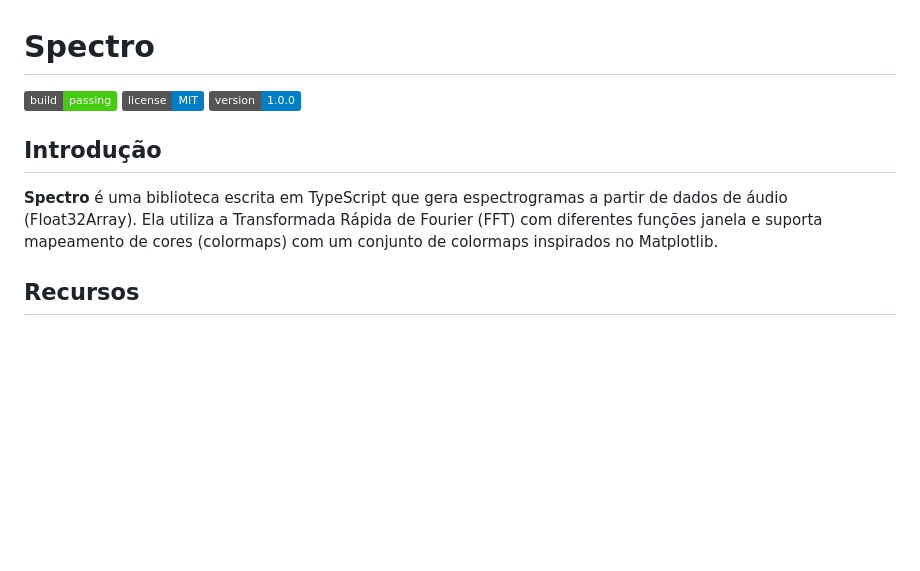
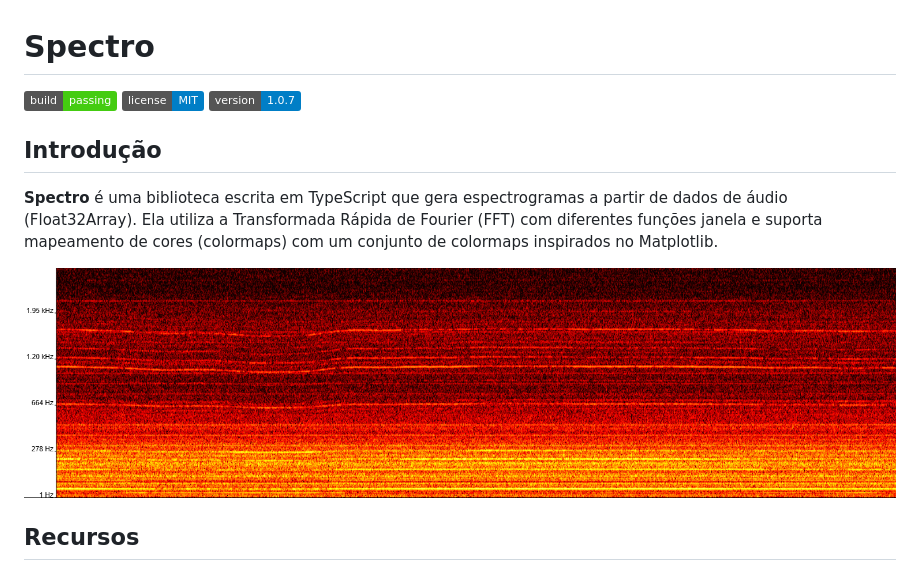
Before and after one commit to IMNascimento/Spectro, a Markdown page: README.md, the part around the change. Drawn GitHub-style; pictures changed too: spectograma.png (added); badges without logos; blank space fills up the shorter version.

```diff
--- a/README.md
+++ b/README.md
@@ -2,11 +2,13 @@
 
 ![Build Status](https://img.shields.io/badge/build-passing-brightgreen)
 ![License](https://img.shields.io/badge/license-MIT-blue.svg)
-![Version](https://img.shields.io/badge/version-1.0.0-blue)
+![Version](https://img.shields.io/badge/version-1.0.7-blue)
 
 ## Introdução
 
 **Spectro** é uma biblioteca escrita em TypeScript que gera espectrogramas a partir de dados de áudio (Float32Array). Ela utiliza a Transformada Rápida de Fourier (FFT) com diferentes funções janela e suporta mapeamento de cores (colormaps) com um conjunto de colormaps inspirados no Matplotlib.
+
+<img src="./spectograma.png" alt="Imagem do spectogram">
 
 ## Recursos
 
```
Also changed, not shown: 4 other files.
